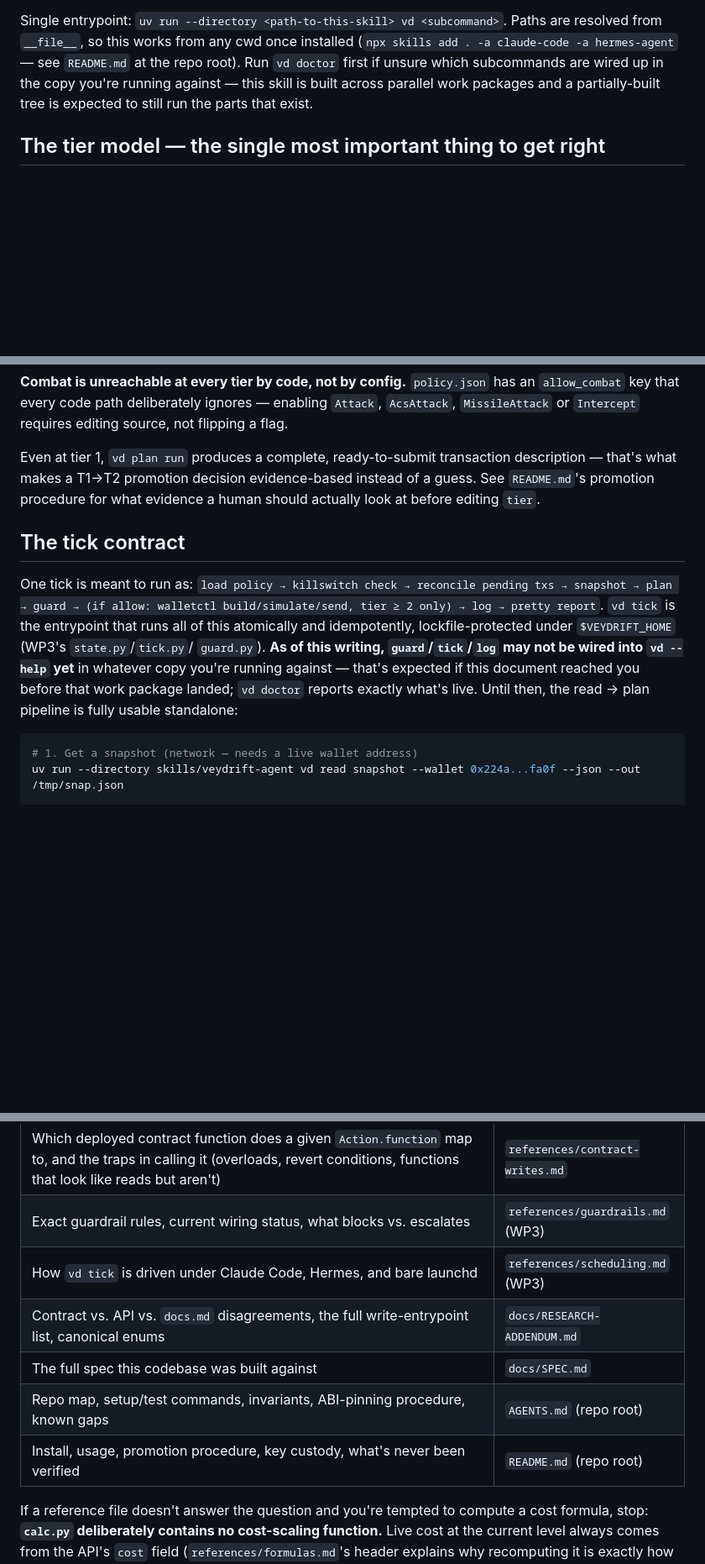
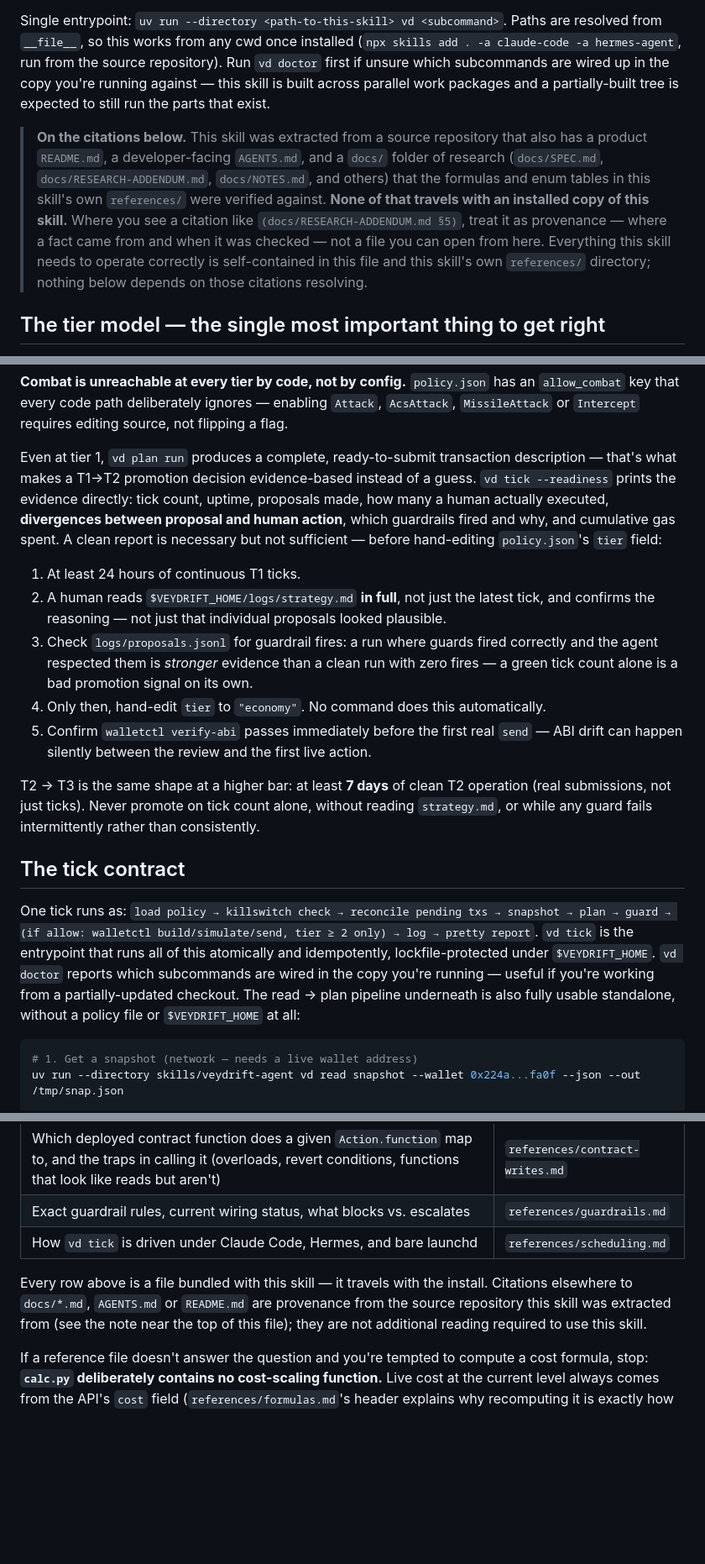
Before and after one commit to santteegt/veydrift-skills, a Markdown page: skills/veydrift-agent/SKILL.md, 3 parts joined by grey strips. Shown at 84% size. Rendered like a GitHub page; blank space fills up the shorter version.

````diff
--- a/skills/veydrift-agent/SKILL.md
+++ b/skills/veydrift-agent/SKILL.md
@@ -19,10 +19,20 @@ ordering does **not** match Veydrift's — `references/entity-ids.md` §4).
 
 Single entrypoint: `uv run --directory <path-to-this-skill> vd <subcommand>`. Paths are
 resolved from `__file__`, so this works from any cwd once installed
-(`npx skills add . -a claude-code -a hermes-agent` — see `README.md` at the repo root).
+(`npx skills add . -a claude-code -a hermes-agent`, run from the source repository).
 Run `vd doctor` first if unsure which subcommands are wired up in the copy you're running
 against — this skill is built across parallel work packages and a partially-built tree is
 expected to still run the parts that exist.
+
+> **On the citations below.** This skill was extracted from a source repository that also
+> has a product `README.md`, a developer-facing `AGENTS.md`, and a `docs/` folder of
+> research (`docs/SPEC.md`, `docs/RESEARCH-ADDENDUM.md`, `docs/NOTES.md`, and others) that
+> the formulas and enum tables in this skill's own `references/` were verified against.
+> **None of that travels with an installed copy of this skill.** Where you see a citation
+> like `(docs/RESEARCH-ADDENDUM.md §5)`, treat it as provenance — where a fact came from
+> and when it was checked — not a file you can open from here. Everything this skill needs
+> to operate correctly is self-contained in this file and this skill's own `references/`
+> directory; nothing below depends on those citations resolving.
 
 ## The tier model — the single most important thing to get right
 
@@ -42,20 +52,35 @@ different things at each tier.
 `AcsAttack`, `MissileAttack` or `Intercept` requires editing source, not flipping a flag.
 
 Even at tier 1, `vd plan run` produces a complete, ready-to-submit transaction description
-— that's what makes a T1→T2 promotion decision evidence-based instead of a guess. See
-`README.md`'s promotion procedure for what evidence a human should actually look at before
-editing `tier`.
+— that's what makes a T1→T2 promotion decision evidence-based instead of a guess.
+`vd tick --readiness` prints the evidence directly: tick count, uptime, proposals made, how
+many a human actually executed, **divergences between proposal and human action**, which
+guardrails fired and why, and cumulative gas spent. A clean report is necessary but not
+sufficient — before hand-editing `policy.json`'s `tier` field:
+
+1. At least 24 hours of continuous T1 ticks.
+2. A human reads `$VEYDRIFT_HOME/logs/strategy.md` **in full**, not just the latest tick,
+   and confirms the reasoning — not just that individual proposals looked plausible.
+3. Check `logs/proposals.jsonl` for guardrail fires: a run where guards fired correctly
+   and the agent respected them is *stronger* evidence than a clean run with zero fires —
+   a green tick count alone is a bad promotion signal on its own.
+4. Only then, hand-edit `tier` to `"economy"`. No command does this automatically.
+5. Confirm `walletctl verify-abi` passes immediately before the first real `send` — ABI
+   drift can happen silently between the review and the first live action.
+
+T2 → T3 is the same shape at a higher bar: at least **7 days** of clean T2 operation (real
+submissions, not just ticks). Never promote on tick count alone, without reading
+`strategy.md`, or while any guard fails intermittently rather than consistently.
 
 ## The tick contract
 
-One tick is meant to run as: `load policy → killswitch check → reconcile pending txs →
-snapshot → plan → guard → (if allow: walletctl build/simulate/send, tier ≥ 2 only) → log →
-pretty report`. `vd tick` is the entrypoint that runs all of this atomically and
-idempotently, lockfile-protected under `$VEYDRIFT_HOME` (WP3's `state.py`/`tick.py`/
-`guard.py`). **As of this writing, `guard`/`tick`/`log` may not be wired into `vd --help`
-yet** in whatever copy you're running against — that's expected if this document reached
-you before that work package landed; `vd doctor` reports exactly what's live. Until then,
-the read → plan pipeline is fully usable standalone:
+One tick runs as: `load policy → killswitch check → reconcile pending txs → snapshot →
+plan → guard → (if allow: walletctl build/simulate/send, tier ≥ 2 only) → log → pretty
+report`. `vd tick` is the entrypoint that runs all of this atomically and idempotently,
+lockfile-protected under `$VEYDRIFT_HOME`. `vd doctor` reports which subcommands are wired
+in the copy you're running — useful if you're working from a partially-updated checkout.
+The read → plan pipeline underneath is also fully usable standalone, without a policy file
+or `$VEYDRIFT_HOME` at all:
 
 ```bash
 # 1. Get a snapshot (network — needs a live wallet address)
@@ -146,12 +172,13 @@ Defense enum order and the Deathstar/Dreadstar naming wrong (`references/entity-
 | Building/Technology/Ship/Defense/FleetMissionType/Resource id → name, and the fleet-tuple index shift | `references/entity-ids.md` |
 | Why did the planner propose *this specific* action — the full derivation, worked examples for a cold and a hot planet, what's unobserved | `references/strategy-playbook.md` |
 | Which deployed contract function does a given `Action.function` map to, and the traps in calling it (overloads, revert conditions, functions that look like reads but aren't) | `references/contract-writes.md` |
-| Exact guardrail rules, current wiring status, what blocks vs. escalates | `references/guardrails.md` (WP3) |
-| How `vd tick` is driven under Claude Code, Hermes, and bare launchd | `references/scheduling.md` (WP3) |
-| Contract vs. API vs. `docs.md` disagreements, the full write-entrypoint list, canonical enums | `docs/RESEARCH-ADDENDUM.md` |
-| The full spec this codebase was built against | `docs/SPEC.md` |
-| Repo map, setup/test commands, invariants, ABI-pinning procedure, known gaps | `AGENTS.md` (repo root) |
-| Install, usage, promotion procedure, key custody, what's never been verified | `README.md` (repo root) |
+| Exact guardrail rules, current wiring status, what blocks vs. escalates | `references/guardrails.md` |
+| How `vd tick` is driven under Claude Code, Hermes, and bare launchd | `references/scheduling.md` |
+
+Every row above is a file bundled with this skill — it travels with the install. Citations
+elsewhere to `docs/*.md`, `AGENTS.md` or `README.md` are provenance from the source
+repository this skill was extracted from (see the note near the top of this file); they
+are not additional reading required to use this skill.
 
 If a reference file doesn't answer the question and you're tempted to compute a cost
 formula, stop: **`calc.py` deliberately contains no cost-scaling function.** Live cost at
````
Also changed, not shown: other parts of skills/veydrift-agent/SKILL.md (+6 -5 lines), skills/veydrift-wallet/SKILL.md (+32 -18 lines).
